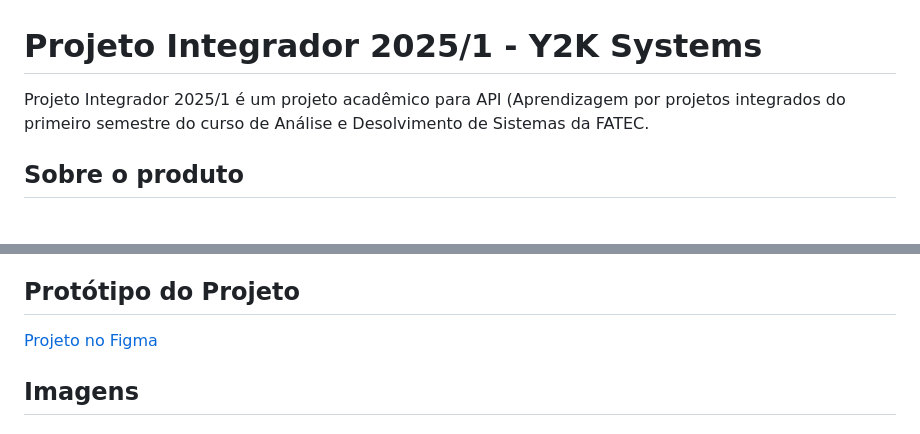
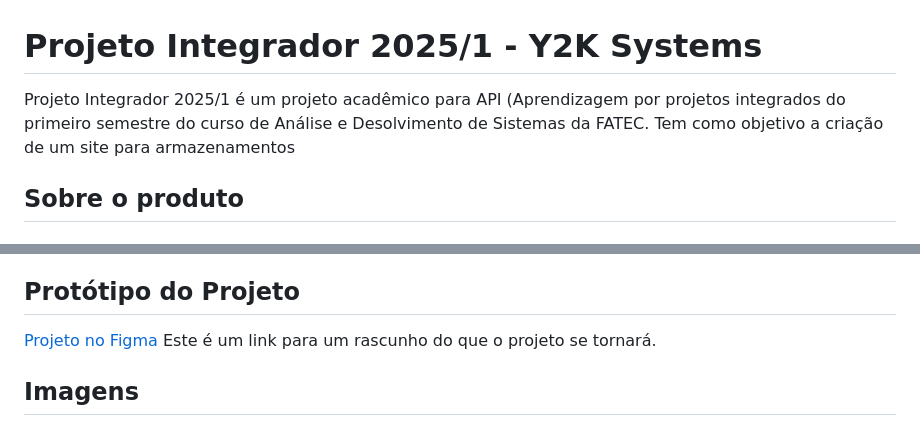
Before and after one commit to Slot148/Projeto-Integrador-2025-1, a Markdown page: README.md, 2 parts joined by grey strips. GitHub-like rendering.

```diff
--- a/README.md
+++ b/README.md
@@ -1,6 +1,6 @@
 # Projeto Integrador 2025/1 - Y2K Systems
 
-Projeto Integrador 2025/1 é um projeto acadêmico para API (Aprendizagem por projetos integrados do primeiro semestre do curso de Análise e Desolvimento de Sistemas da FATEC.
+Projeto Integrador 2025/1 é um projeto acadêmico para API (Aprendizagem por projetos integrados do primeiro semestre do curso de Análise e Desolvimento de Sistemas da FATEC. Tem como objetivo a criação de um site para armazenamentos
 ## Sobre o produto
 
 ### Tecnologias Utilizadas
@@ -68,7 +68,7 @@ Projeto Integrador 2025/1 é um projeto acadêmico para API (Aprendizagem por pr
   - Como administrador, quero que os dados sejam armazenados de forma segura para evitar vazamento de informações.
 
 ## Protótipo do Projeto
-[Projeto no Figma](https://www.figma.com/design/YUDa3xPIcWXvVVxx5vbkXh/API-Y2K-Systems?node-id=115-606&t=jL8HKiSpJ9TCjtJG-1)
+[Projeto no Figma](https://www.figma.com/design/YUDa3xPIcWXvVVxx5vbkXh/API-Y2K-Systems?node-id=115-606&t=jL8HKiSpJ9TCjtJG-1) Este é um link para um rascunho do que o projeto se tornará.
 
 ## Imagens
  ### Avaliação Scrum
```
